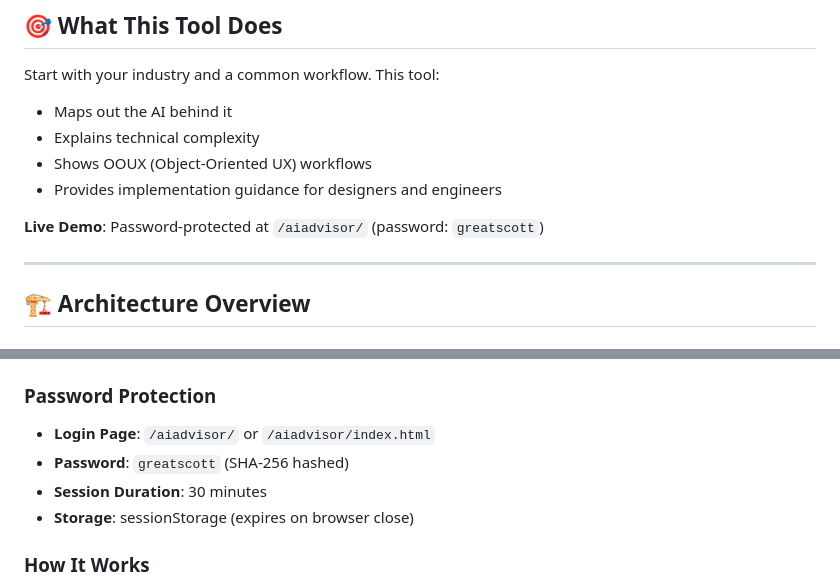
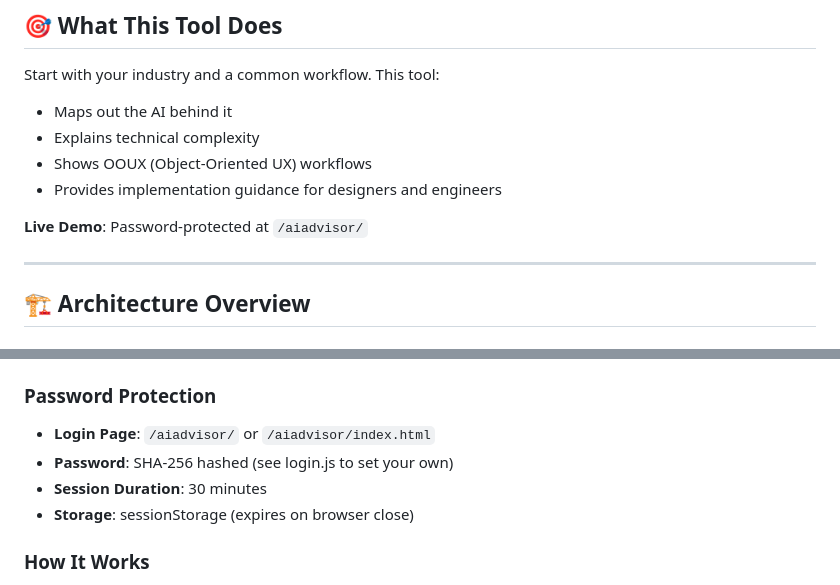
Before and after one commit to kartooner/kartoonerdotcom, a Markdown page: aiadvisor/README.md, 2 parts joined by grey strips. Rendered like a GitHub page.

```diff
--- a/aiadvisor/README.md
+++ b/aiadvisor/README.md
@@ -10,7 +10,7 @@ Start with your industry and a common workflow. This tool:
 - Shows OOUX (Object-Oriented UX) workflows
 - Provides implementation guidance for designers and engineers
 
-**Live Demo**: Password-protected at `/aiadvisor/` (password: `greatscott`)
+**Live Demo**: Password-protected at `/aiadvisor/`
 
 ---
 
@@ -57,7 +57,7 @@ aiadvisor/
 
 ### Password Protection
 - **Login Page**: `/aiadvisor/` or `/aiadvisor/index.html`
-- **Password**: `greatscott` (SHA-256 hashed)
+- **Password**: SHA-256 hashed (see login.js to set your own)
 - **Session Duration**: 30 minutes
 - **Storage**: sessionStorage (expires on browser close)
 
```
